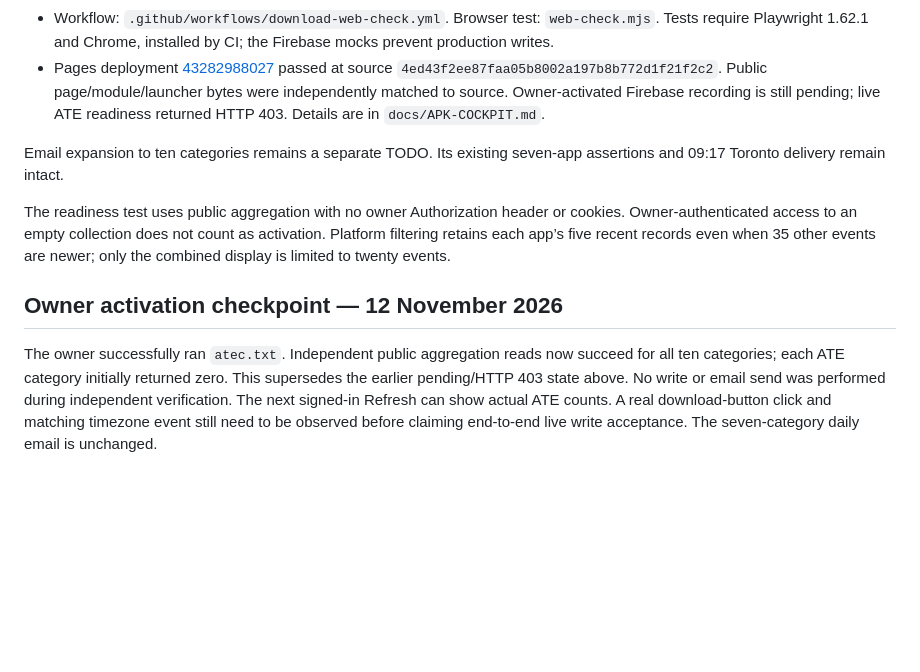
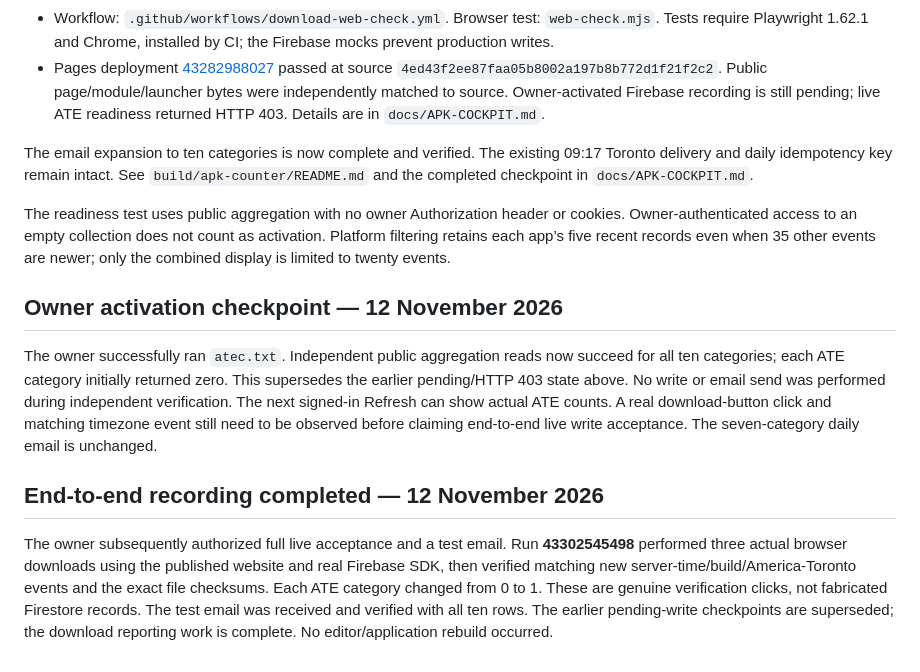
Before and after one commit to willyros01/Cuberoot, a Markdown page: build/downloads/README.md, the part around the change. Rendered like a GitHub page; blank space fills up the shorter version.

```diff
--- a/build/downloads/README.md
+++ b/build/downloads/README.md
@@ -35,10 +35,14 @@ Following activation, verify actual click recording separately: note a platform'
 - Workflow: `.github/workflows/download-web-check.yml`. Browser test: `web-check.mjs`. Tests require Playwright 1.62.1 and Chrome, installed by CI; the Firebase mocks prevent production writes.
 - Pages deployment [43282988027](https://github.com/willyros01/Cuberoot/actions/runs/43282988027) passed at source `4ed43f2ee87faa05b8002a197b8b772d1f21f2c2`. Public page/module/launcher bytes were independently matched to source. Owner-activated Firebase recording is still pending; live ATE readiness returned HTTP 403. Details are in `docs/APK-COCKPIT.md`.
 
-Email expansion to ten categories remains a separate TODO. Its existing seven-app assertions and 09:17 Toronto delivery remain intact.
+The email expansion to ten categories is now complete and verified. The existing 09:17 Toronto delivery and daily idempotency key remain intact. See `build/apk-counter/README.md` and the completed checkpoint in `docs/APK-COCKPIT.md`.
 
 The readiness test uses public aggregation with no owner Authorization header or cookies. Owner-authenticated access to an empty collection does not count as activation. Platform filtering retains each app’s five recent records even when 35 other events are newer; only the combined display is limited to twenty events.
 
 ## Owner activation checkpoint — 12 November 2026
 
 The owner successfully ran `atec.txt`. Independent public aggregation reads now succeed for all ten categories; each ATE category initially returned zero. This supersedes the earlier pending/HTTP 403 state above. No write or email send was performed during independent verification. The next signed-in Refresh can show actual ATE counts. A real download-button click and matching timezone event still need to be observed before claiming end-to-end live write acceptance. The seven-category daily email is unchanged.
+
+## End-to-end recording completed — 12 November 2026
+
+The owner subsequently authorized full live acceptance and a test email. Run **43302545498** performed three actual browser downloads using the published website and real Firebase SDK, then verified matching new server-time/build/America-Toronto events and the exact file checksums. Each ATE category changed from 0 to 1. These are genuine verification clicks, not fabricated Firestore records. The test email was received and verified with all ten rows. The earlier pending-write checkpoints are superseded; the download reporting work is complete. No editor/application rebuild occurred.
```
Also changed, not shown: build/apk-counter/README.md (+6 -0 lines), docs/APK-COCKPIT.md (+16 -4 lines).
